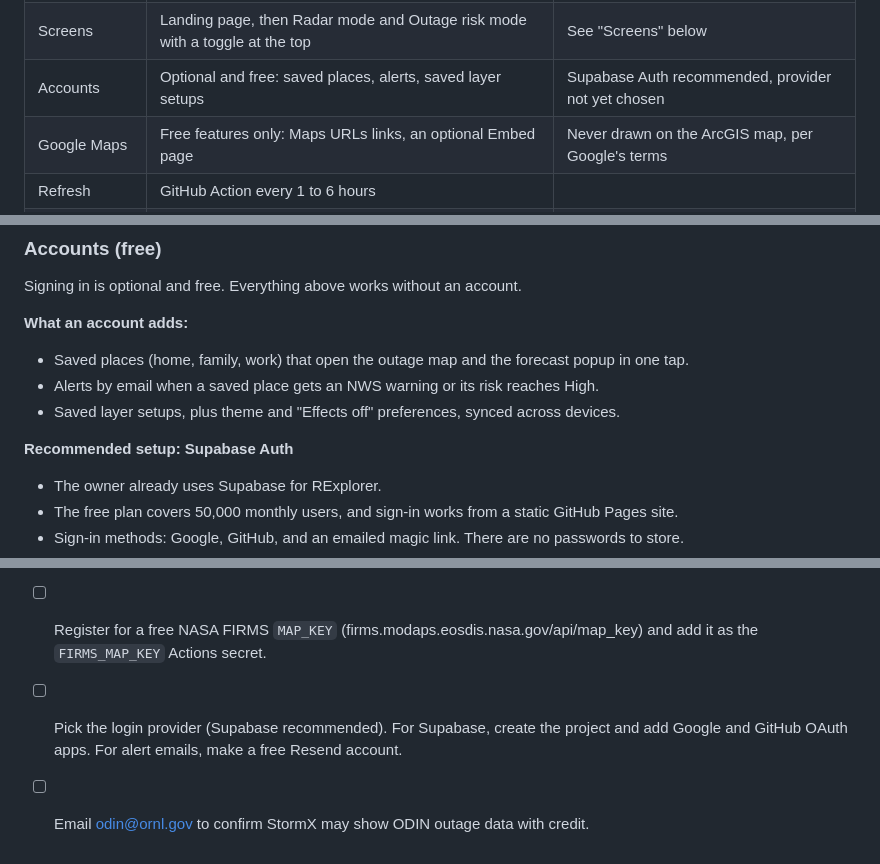
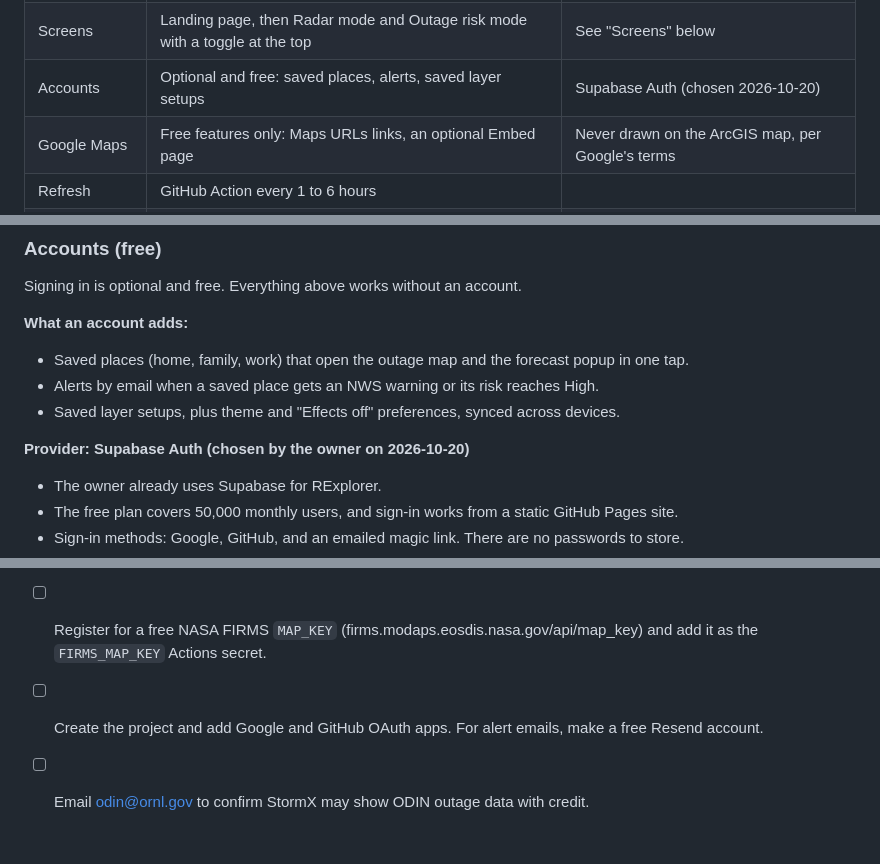
Before and after one commit to codyparham94/StormX, a Markdown page: docs/PLAN.md, 3 parts joined by grey strips. GitHub-like rendering.

Commit message:
Record Supabase Auth as the login provider
Co-Authored-By: Claude Opus 5.5 (1M context) <noreply@anthropic.com>
Claude-Session: https://claude.ai/code/session_01UHeDqvYyjUFZhnzMVn9cT4

```diff
--- a/docs/PLAN.md
+++ b/docs/PLAN.md
@@ -24,7 +24,7 @@ The living version of this plan is a Claude Doc. This file is a copy for the rep
 | Stack | Vite + TypeScript + Calcite | |
 | UI style | Frutiger Aero frosted glass, with an ambient layer that follows the visitor's weather | See "UI design" below |
 | Screens | Landing page, then Radar mode and Outage risk mode with a toggle at the top | See "Screens" below |
-| Accounts | Optional and free: saved places, alerts, saved layer setups | Supabase Auth recommended, provider not yet chosen |
+| Accounts | Optional and free: saved places, alerts, saved layer setups | Supabase Auth (chosen 2026-10-20) |
 | Google Maps | Free features only: Maps URLs links, an optional Embed page | Never drawn on the ArcGIS map, per Google's terms |
 | Refresh | GitHub Action every 1 to 6 hours | |
 | DNS | codyparham.com is on Cloudflare | The Pages CNAME and the R2 custom domain are both set there |
@@ -254,7 +254,7 @@ Signing in is optional and free. Everything above works without an account.
 - Alerts by email when a saved place gets an NWS warning or its risk reaches High.
 - Saved layer setups, plus theme and "Effects off" preferences, synced across devices.
 
-**Recommended setup: Supabase Auth**
+**Provider: Supabase Auth (chosen by the owner on 2026-10-20)**
 
 - The owner already uses Supabase for RExplorer.
 - The free plan covers 50,000 monthly users, and sign-in works from a static GitHub Pages site.
@@ -291,5 +291,5 @@ Signing in is optional and free. Everything above works without an account.
 - [ ] Create an ArcGIS Location Platform API key with basemap access only, restricted by referrer to `storms.codyparham.com` and `localhost`.
 - [ ] Add a Cloudflare DNS CNAME `storms` that points to `codyparham94.github.io` with the proxy off, then set the custom domain in the repo's Pages settings.
 - [ ] Register for a free NASA FIRMS `MAP_KEY` (firms.modaps.eosdis.nasa.gov/api/map_key) and add it as the `FIRMS_MAP_KEY` Actions secret.
-- [ ] Pick the login provider (Supabase recommended). For Supabase, create the project and add Google and GitHub OAuth apps. For alert emails, make a free Resend account.
+- [ ] Create the project and add Google and GitHub OAuth apps. For alert emails, make a free Resend account.
 - [ ] Email odin@ornl.gov to confirm StormX may show ODIN outage data with credit.
```
